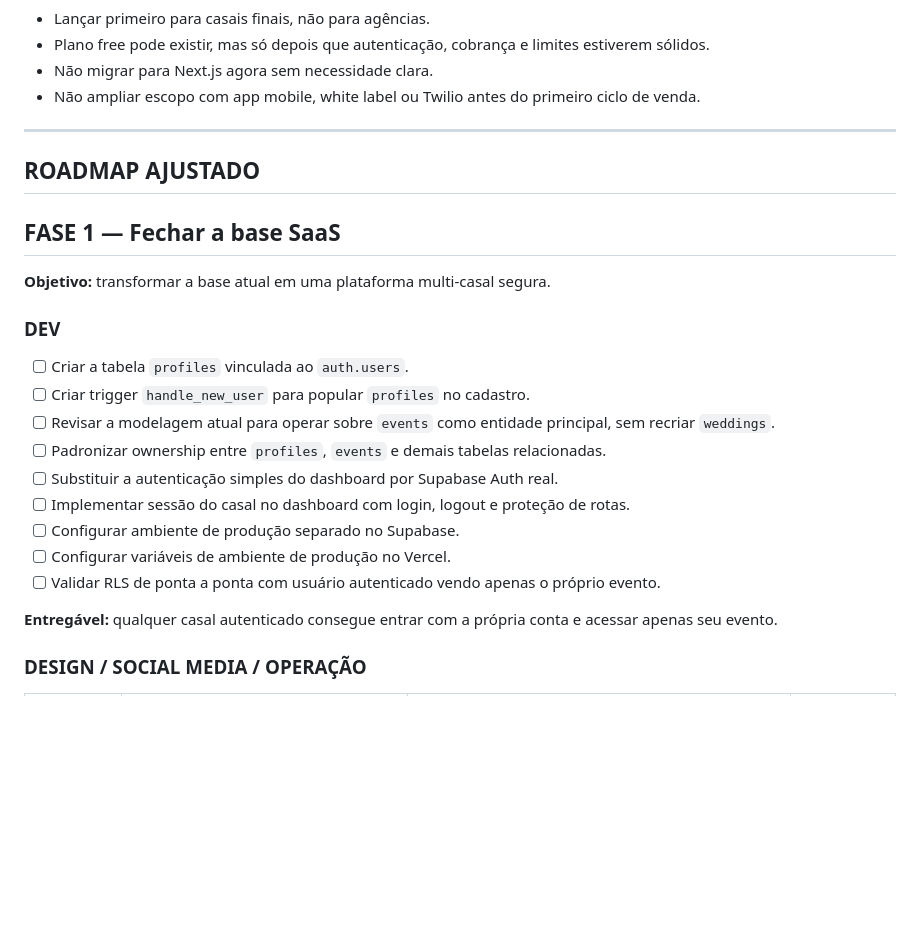
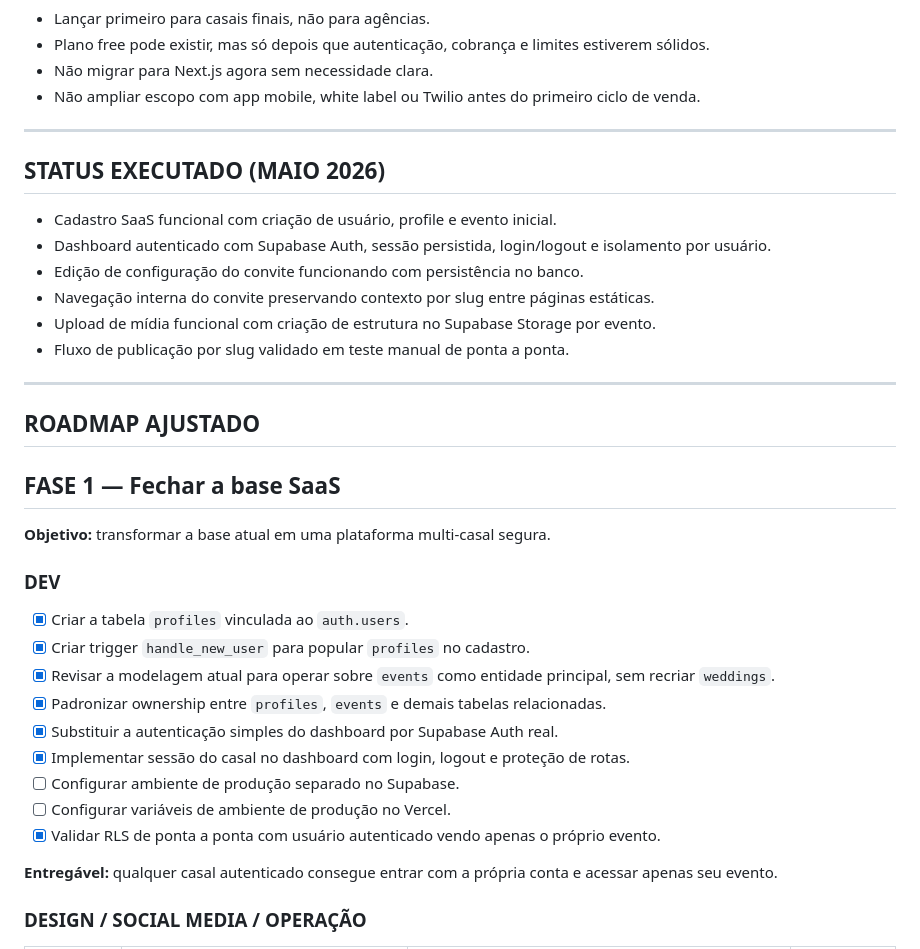
Before and after one commit to diegovazgomes/Casamento, a Markdown page: Roadmap_saas.md, the part around one of its changes. GitHub-like rendering; blank space fills up the shorter version.

Commit message:
roadmap_saas.md atualizado
Co-authored-by: Copilot <copilot@github.com>

```diff
--- a/Roadmap_saas.md
+++ b/Roadmap_saas.md
@@ -71,6 +71,17 @@ O roadmap correto começa em:
 
 ---
 
+## STATUS EXECUTADO (MAIO 2026)
+
+- Cadastro SaaS funcional com criação de usuário, profile e evento inicial.
+- Dashboard autenticado com Supabase Auth, sessão persistida, login/logout e isolamento por usuário.
+- Edição de configuração do convite funcionando com persistência no banco.
+- Navegação interna do convite preservando contexto por slug entre páginas estáticas.
+- Upload de mídia funcional com criação de estrutura no Supabase Storage por evento.
+- Fluxo de publicação por slug validado em teste manual de ponta a ponta.
+
+---
+
 ## ROADMAP AJUSTADO
 
 ## FASE 1 — Fechar a base SaaS
@@ -79,15 +90,15 @@ O roadmap correto começa em:
 
 ### DEV
 
-- [ ] Criar a tabela `profiles` vinculada ao `auth.users`.
-- [ ] Criar trigger `handle_new_user` para popular `profiles` no cadastro.
-- [ ] Revisar a modelagem atual para operar sobre `events` como entidade principal, sem recriar `weddings`.
-- [ ] Padronizar ownership entre `profiles`, `events` e demais tabelas relacionadas.
-- [ ] Substituir a autenticação simples do dashboard por Supabase Auth real.
-- [ ] Implementar sessão do casal no dashboard com login, logout e proteção de rotas.
+- [x] Criar a tabela `profiles` vinculada ao `auth.users`.
+- [x] Criar trigger `handle_new_user` para popular `profiles` no cadastro.
+- [x] Revisar a modelagem atual para operar sobre `events` como entidade principal, sem recriar `weddings`.
+- [x] Padronizar ownership entre `profiles`, `events` e demais tabelas relacionadas.
+- [x] Substituir a autenticação simples do dashboard por Supabase Auth real.
+- [x] Implementar sessão do casal no dashboard com login, logout e proteção de rotas.
 - [ ] Configurar ambiente de produção separado no Supabase.
 - [ ] Configurar variáveis de ambiente de produção no Vercel.
-- [ ] Validar RLS de ponta a ponta com usuário autenticado vendo apenas o próprio evento.
+- [x] Validar RLS de ponta a ponta com usuário autenticado vendo apenas o próprio evento.
 
 **Entregável:** qualquer casal autenticado consegue entrar com a própria conta e acessar apenas seu evento.
 
```
Also changed, not shown: other parts of Roadmap_saas.md (+4 -4 lines).
